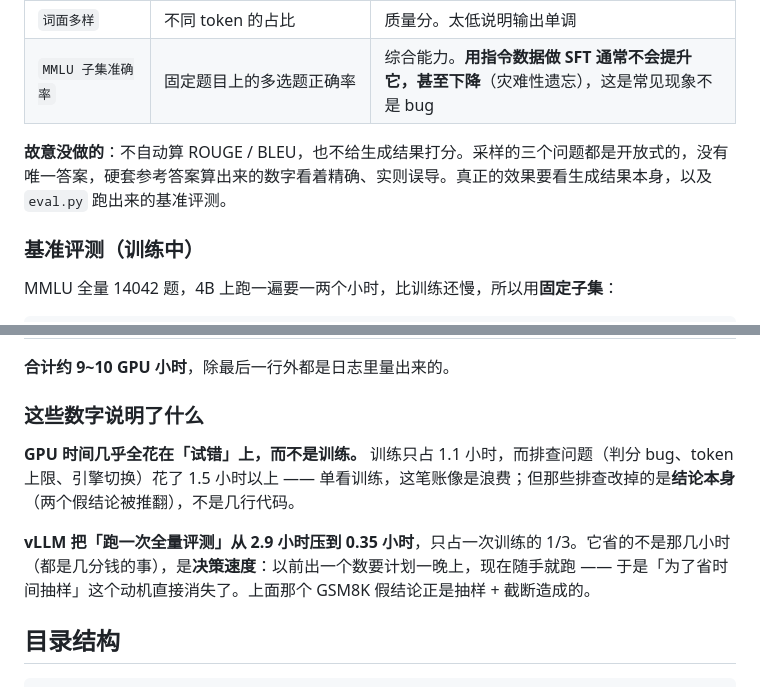
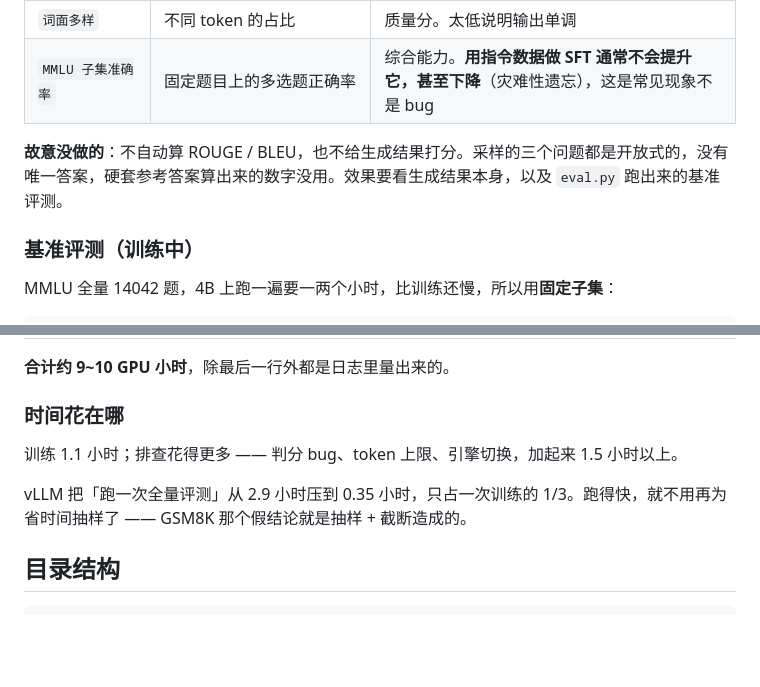
Before and after one commit to david-dev666/tiny-post-train, a Markdown page: README.md, 2 parts joined by grey strips. GitHub-like rendering; blank space fills up the shorter version.

Commit message:
docs: 去掉「升华 / 对仗」式金句 —— 删「这笔账像是浪费」「省的不是那几小时，是决策速度」「A 是第二位的，B 才是第一位的」等 5 处，只留事实

```diff
--- a/README.md
+++ b/README.md
@@ -119,7 +119,7 @@ ssh -N -L 6006:localhost:6006 autodl
 | `词面多样` | 不同 token 的占比 | 质量分。太低说明输出单调 |
 | `MMLU 子集准确率` | 固定题目上的多选题正确率 | 综合能力。**用指令数据做 SFT 通常不会提升它，甚至下降**（灾难性遗忘），这是常见现象不是 bug |
 
-**故意没做的**：不自动算 ROUGE / BLEU，也不给生成结果打分。采样的三个问题都是开放式的，没有唯一答案，硬套参考答案算出来的数字看着精确、实则误导。真正的效果要看生成结果本身，以及 `eval.py` 跑出来的基准评测。
+**故意没做的**：不自动算 ROUGE / BLEU，也不给生成结果打分。采样的三个问题都是开放式的，没有唯一答案，硬套参考答案算出来的数字没用。效果要看生成结果本身，以及 `eval.py` 跑出来的基准评测。
 
 ### 基准评测（训练中）
 
@@ -251,11 +251,11 @@ python scripts/bench_subset.py     # 生成 evals/mmlu-subset.jsonl（57 学科
 
 **合计约 9~10 GPU 小时**，除最后一行外都是日志里量出来的。
 
-### 这些数字说明了什么
+### 时间花在哪
 
-**GPU 时间几乎全花在「试错」上，而不是训练。** 训练只占 1.1 小时，而排查问题（判分 bug、token 上限、引擎切换）花了 1.5 小时以上 —— 单看训练，这笔账像是浪费；但那些排查改掉的是**结论本身**（两个假结论被推翻），不是几行代码。
+训练 1.1 小时；排查花得更多 —— 判分 bug、token 上限、引擎切换，加起来 1.5 小时以上。
 
-**vLLM 把「跑一次全量评测」从 2.9 小时压到 0.35 小时**，只占一次训练的 1/3。它省的不是那几小时（都是几分钱的事），是**决策速度**：以前出一个数要计划一晚上，现在随手就跑 —— 于是「为了省时间抽样」这个动机直接消失了。上面那个 GSM8K 假结论正是抽样 + 截断造成的。
+vLLM 把「跑一次全量评测」从 2.9 小时压到 0.35 小时，只占一次训练的 1/3。跑得快，就不用再为省时间抽样了 —— GSM8K 那个假结论就是抽样 + 截断造成的。
 
 ## 目录结构
 
```
Also changed, not shown: docs/01-评测.md (+3 -3 lines).
